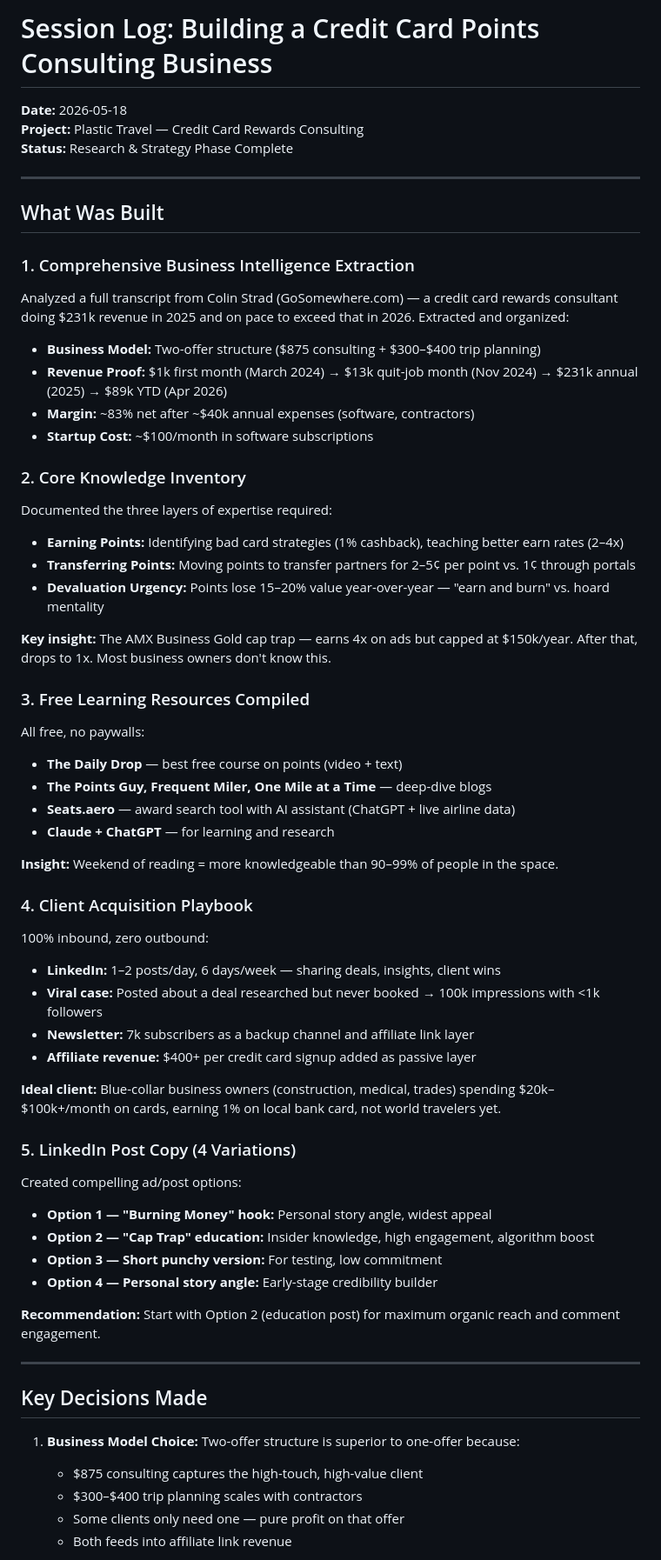
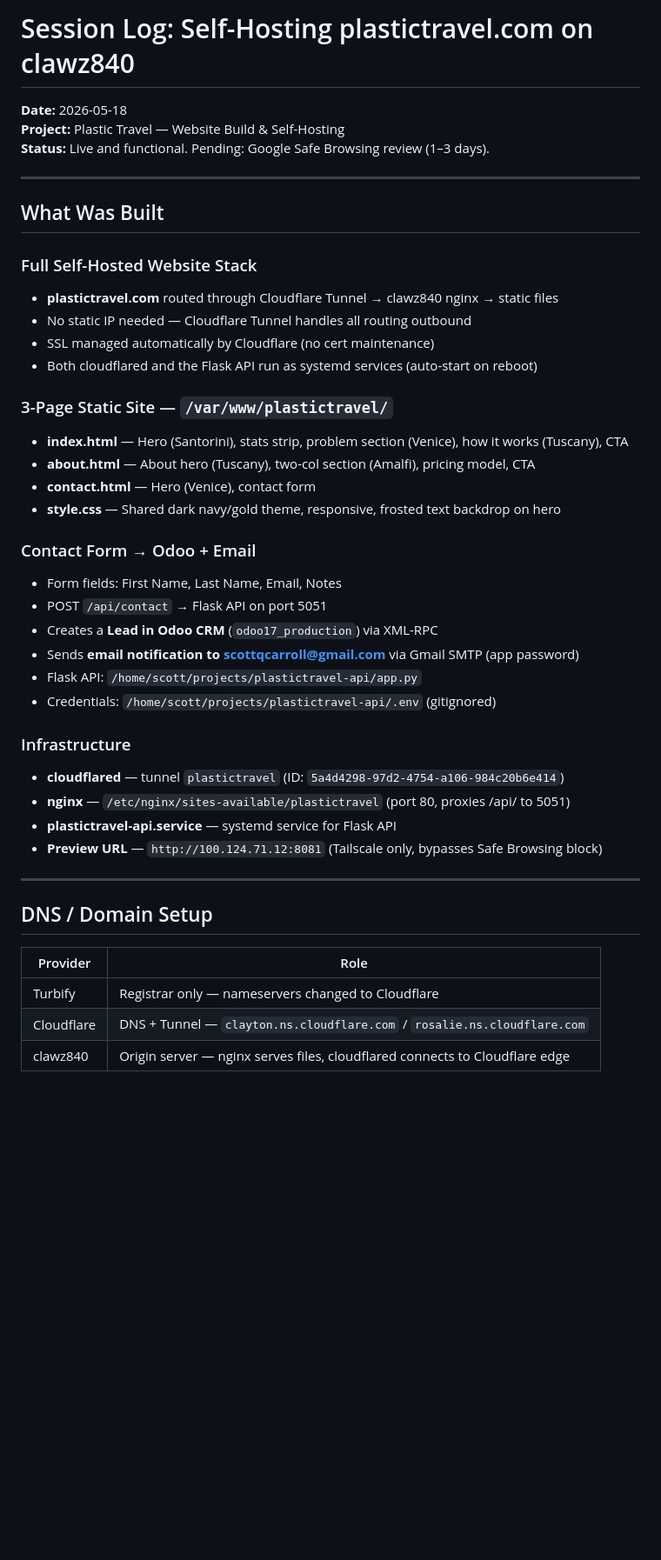
Before and after one commit to scottqcarroll-rgb/projects, a Markdown page: .claude/sessions/2026-05-18.md, the part around one of its changes. Shown at 87% size. Rendered like a GitHub page; blank space fills up the shorter version.

Commit message:
Save session log — plastictravel.com self-hosting build
Co-Authored-By: Claude Sonnet 4.6 <noreply@anthropic.com>

```diff
--- a/.claude/sessions/2026-05-18.md
+++ b/.claude/sessions/2026-05-18.md
@@ -1,62 +1,45 @@
-# Session Log: Building a Credit Card Points Consulting Business
+# Session Log: Self-Hosting plastictravel.com on clawz840
 **Date:** 2026-05-18
-**Project:** Plastic Travel — Credit Card Rewards Consulting
-**Status:** Research & Strategy Phase Complete
+**Project:** Plastic Travel — Website Build & Self-Hosting
+**Status:** Live and functional. Pending: Google Safe Browsing review (1–3 days).
 
 ---
 
 ## What Was Built
 
-### 1. Comprehensive Business Intelligence Extraction
-Analyzed a full transcript from Colin Strad (GoSomewhere.com) — a credit card rewards consultant doing $231k revenue in 2025 and on pace to exceed that in 2026. Extracted and organized:
+### Full Self-Hosted Website Stack
+- **plastictravel.com** routed through Cloudflare Tunnel → clawz840 nginx → static files
+- No static IP needed — Cloudflare Tunnel handles all routing outbound
+- SSL managed automatically by Cloudflare (no cert maintenance)
+- Both cloudflared and the Flask API run as systemd services (auto-start on reboot)
 
-- **Business Model:** Two-offer structure ($875 consulting + $300–$400 trip planning)
-- **Revenue Proof:** $1k first month (March 2024) → $13k quit-job month (Nov 2024) → $231k annual (2025) → $89k YTD (Apr 2026)
-- **Margin:** ~83% net after ~$40k annual expenses (software, contractors)
-- **Startup Cost:** ~$100/month in software subscriptions
+### 3-Page Static Site — `/var/www/plastictravel/`
+- **index.html** — Hero (Santorini), stats strip, problem section (Venice), how it works (Tuscany), CTA
+- **about.html** — About hero (Tuscany), two-col section (Amalfi), pricing model, CTA
+- **contact.html** — Hero (Venice), contact form
+- **style.css** — Shared dark navy/gold theme, responsive, frosted text backdrop on hero
 
-### 2. Core Knowledge Inventory
-Documented the three layers of expertise required:
-- **Earning Points:** Identifying bad card strategies (1% cashback), teaching better earn rates (2–4x)
-- **Transferring Points:** Moving points to transfer partners for 2–5¢ per point vs. 1¢ through portals
-- **Devaluation Urgency:** Points lose 15–20% value year-over-year — "earn and burn" vs. hoard mentality
+### Contact Form → Odoo + Email
+- Form fields: First Name, Last Name, Email, Notes
+- POST `/api/contact` → Flask API on port 5051
+- Creates a **Lead in Odoo CRM** (`odoo17_production`) via XML-RPC
+- Sends **email notification to scottqcarroll@gmail.com** via Gmail SMTP (app password)
+- Flask API: `/home/scott/projects/plastictravel-api/app.py`
+- Credentials: `/home/scott/projects/plastictravel-api/.env` (gitignored)
 
-**Key insight:** The AMX Business Gold cap trap — earns 4x on ads but capped at $150k/year. After that, drops to 1x. Most business owners don't know this.
-
-### 3. Free Learning Resources Compiled
-All free, no paywalls:
-- **The Daily Drop** — best free course on points (video + text)
-- **The Points Guy, Frequent Miler, One Mile at a Time** — deep-dive blogs
-- **Seats.aero** — award search tool with AI assistant (ChatGPT + live airline data)
-- **Claude + ChatGPT** — for learning and research
-
-**Insight:** Weekend of reading = more knowledgeable than 90–99% of people in the space.
-
-### 4. Client Acquisition Playbook
-100% inbound, zero outbound:
-- **LinkedIn:** 1–2 posts/day, 6 days/week — sharing deals, insights, client wins
-- **Viral case:** Posted about a deal researched but never booked → 100k impressions with <1k followers
-- **Newsletter:** 7k subscribers as a backup channel and affiliate link layer
-- **Affiliate revenue:** $400+ per credit card signup added as passive layer
-
-**Ideal client:** Blue-collar business owners (construction, medical, trades) spending $20k–$100k+/month on cards, earning 1% on local bank card, not world travelers yet.
-
-### 5. LinkedIn Post Copy (4 Variations)
-Created compelling ad/post options:
-- **Option 1 — "Burning Money" hook:** Personal story angle, widest appeal
-- **Option 2 — "Cap Trap" education:** Insider knowledge, high engagement, algorithm boost
-- **Option 3 — Short punchy version:** For testing, low commitment
-- **Option 4 — Personal story angle:** Early-stage credibility builder
-
-**Recommendation:** Start with Option 2 (education post) for maximum organic reach and comment engagement.
+### Infrastructure
+- **cloudflared** — tunnel `plastictravel` (ID: `5a4d4298-97d2-4754-a106-984c20b6e414`)
+- **nginx** — `/etc/nginx/sites-available/plastictravel` (port 80, proxies /api/ to 5051)
+- **plastictravel-api.service** — systemd service for Flask API
+- **Preview URL** — `http://100.124.71.12:8081` (Tailscale only, bypasses Safe Browsing block)
 
 ---
 
-## Key Decisions Made
+## DNS / Domain Setup
 
-1. **Business Model Choice:** Two-offer structure is superior to one-offer because:
-   - $875 consulting captures the high-touch, high-value client
-   - $300–$400 trip planning scales with contractors
-   - Some clients only need one — pure profit on that offer
-   - Both feeds into affiliate link revenue
+| Provider | Role |
+|----------|------|
+| Turbify | Registrar only — nameservers changed to Cloudflare |
+| Cloudflare | DNS + Tunnel — `clayton.ns.cloudflare.com` / `rosalie.ns.cloudflare.com` |
+| clawz840 | Origin server — nginx serves files, cloudflared connects to Cloudflare edge |
 
```
Also changed, not shown: other parts of .claude/sessions/2026-05-18.md (+28 -74 lines).
